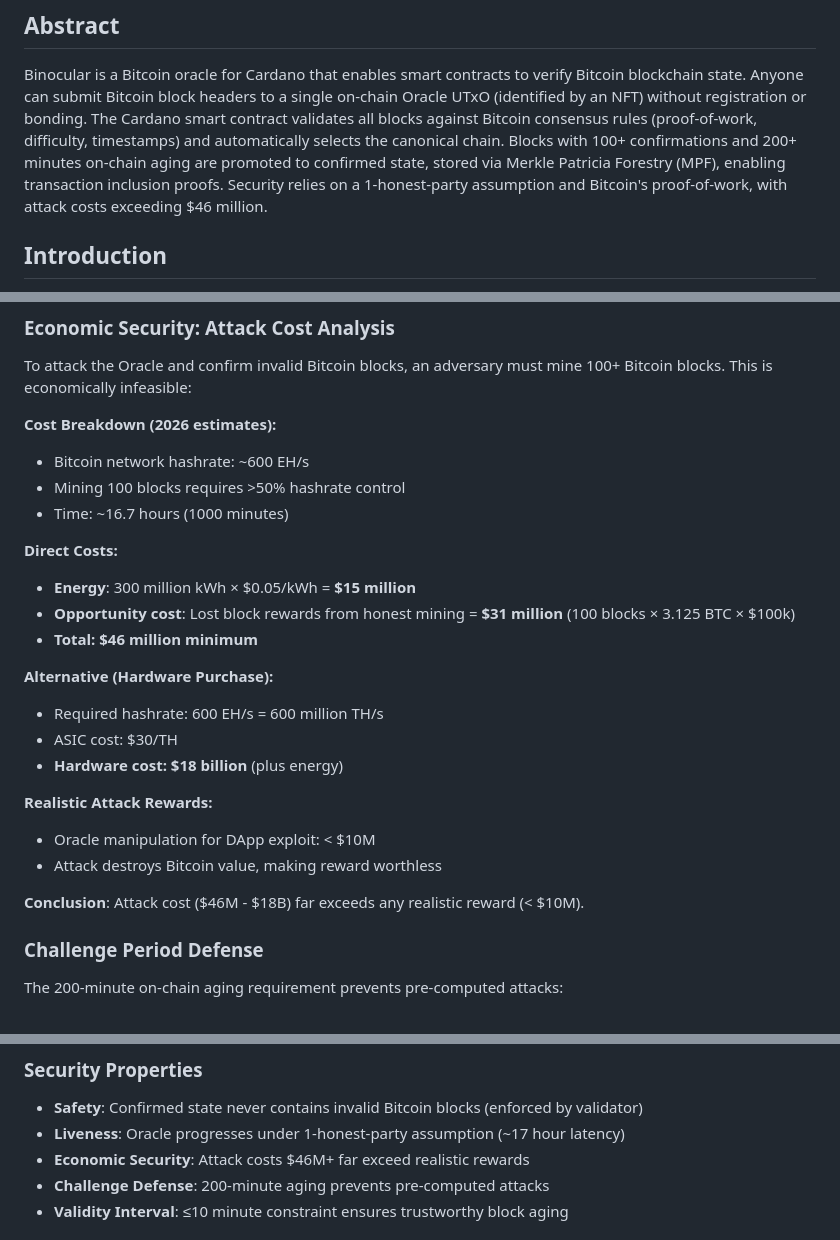
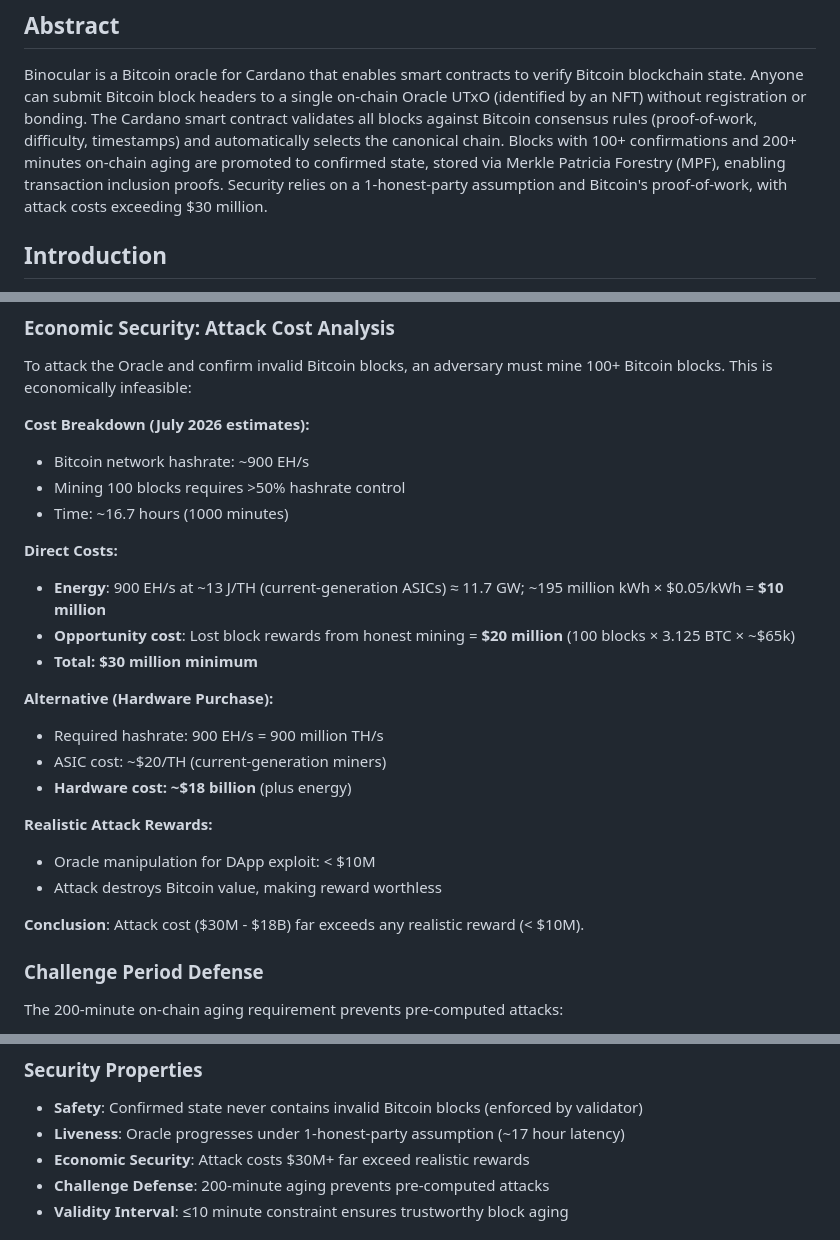
Before and after one commit to lantr-io/binocular, a Markdown page: Litepaper.md, 3 parts joined by grey strips. Rendered like a GitHub page.

Commit message:
litepaper: refresh attack cost analysis with July 2026 market data
Network hashrate 600 -> ~900 EH/s, BTC $100k -> ~$65k, ASIC efficiency
30 -> ~13 J/TH, capex $30 -> ~$20/TH. Energy $15M -> $10M, opportunity
cost $31M -> $20M, total $46M -> $30M. Hardware cost stays ~$18B
(larger network offset by cheaper $/TH).

```diff
--- a/Litepaper.md
+++ b/Litepaper.md
@@ -12,7 +12,7 @@ NFT) without registration or bonding. The Cardano smart contract validates all b
 consensus rules (proof-of-work, difficulty, timestamps) and automatically selects the canonical
 chain. Blocks with 100+ confirmations and 200+ minutes on-chain aging are promoted to confirmed
 state, stored via Merkle Patricia Forestry (MPF), enabling transaction inclusion proofs. Security
-relies on a 1-honest-party assumption and Bitcoin's proof-of-work, with attack costs exceeding $46
+relies on a 1-honest-party assumption and Bitcoin's proof-of-work, with attack costs exceeding $30
 million.
 
 ## Introduction
@@ -173,31 +173,32 @@ The promoted block's hash is inserted into the confirmed MPF trie. During promot
 To attack the Oracle and confirm invalid Bitcoin blocks, an adversary must mine 100+ Bitcoin blocks.
 This is economically infeasible:
 
-**Cost Breakdown (2026 estimates):**
+**Cost Breakdown (July 2026 estimates):**
 
-- Bitcoin network hashrate: ~600 EH/s
+- Bitcoin network hashrate: ~900 EH/s
 - Mining 100 blocks requires >50% hashrate control
 - Time: ~16.7 hours (1000 minutes)
 
 **Direct Costs:**
 
-- **Energy**: 300 million kWh × $0.05/kWh = **$15 million**
+- **Energy**: 900 EH/s at ~13 J/TH (current-generation ASICs) ≈ 11.7 GW;
+  ~195 million kWh × $0.05/kWh = **$10 million**
 - **Opportunity cost**: Lost block rewards from honest
-  mining = **$31 million** (100 blocks × 3.125 BTC × $100k)
-- **Total: $46 million minimum**
+  mining = **$20 million** (100 blocks × 3.125 BTC × ~$65k)
+- **Total: $30 million minimum**
 
 **Alternative (Hardware Purchase):**
 
-- Required hashrate: 600 EH/s = 600 million TH/s
-- ASIC cost: $30/TH
-- **Hardware cost: $18 billion** (plus energy)
+- Required hashrate: 900 EH/s = 900 million TH/s
+- ASIC cost: ~$20/TH (current-generation miners)
+- **Hardware cost: ~$18 billion** (plus energy)
 
 **Realistic Attack Rewards:**
 
 - Oracle manipulation for DApp exploit: < $10M
 - Attack destroys Bitcoin value, making reward worthless
 
-**Conclusion**: Attack cost ($46M - $18B) far exceeds any realistic reward (< $10M).
+**Conclusion**: Attack cost ($30M - $18B) far exceeds any realistic reward (< $10M).
 
 ### Challenge Period Defense
 
@@ -279,7 +280,7 @@ observer software. Applications depending on the Oracle have natural incentives
 
 - **Safety**: Confirmed state never contains invalid Bitcoin blocks (enforced by validator)
 - **Liveness**: Oracle progresses under 1-honest-party assumption (~17 hour latency)
-- **Economic Security**: Attack costs $46M+ far exceed realistic rewards
+- **Economic Security**: Attack costs $30M+ far exceed realistic rewards
 - **Challenge Defense**: 200-minute aging prevents pre-computed attacks
 - **Validity Interval**: ≤10 minute constraint ensures trustworthy block aging
 
```
Also changed, not shown: other parts of Litepaper.md (+1 -1 lines).
